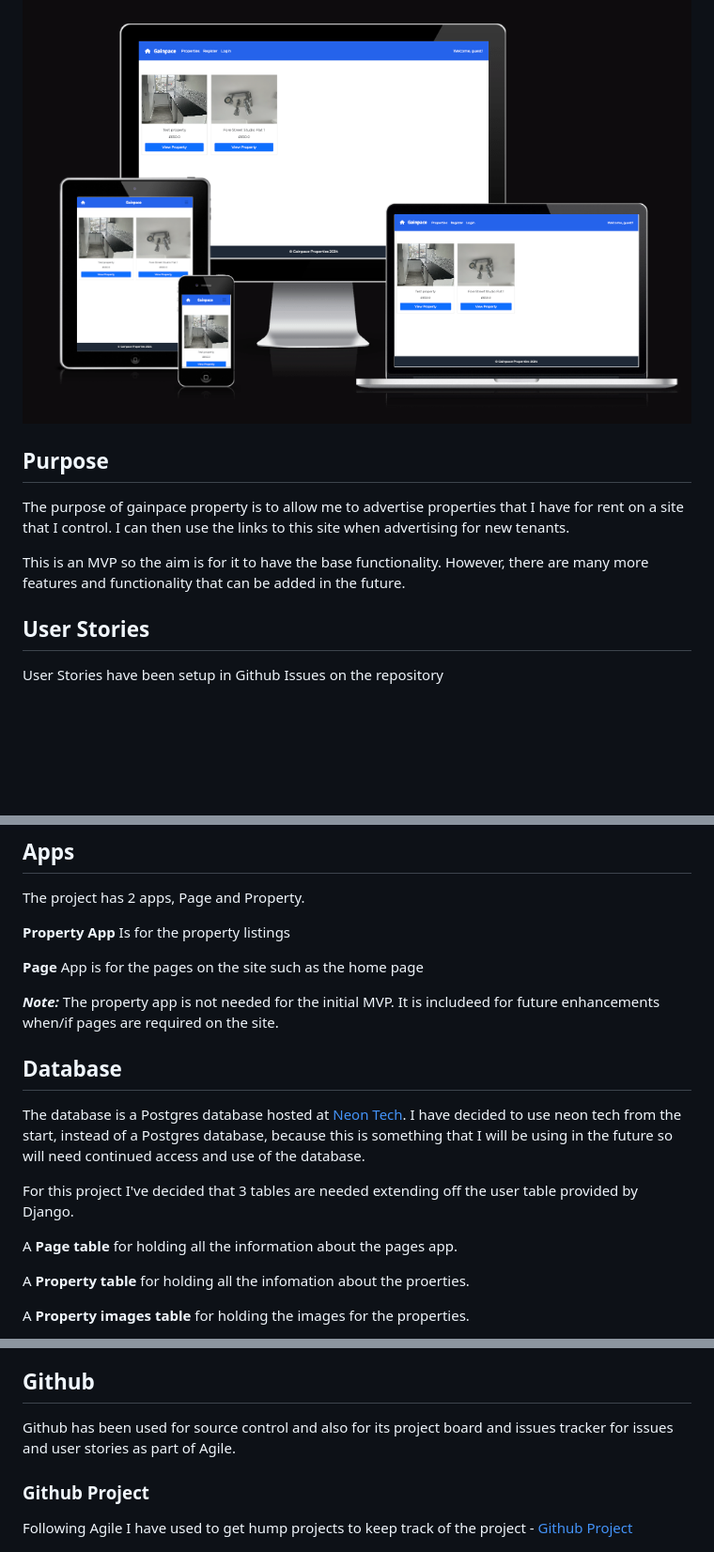
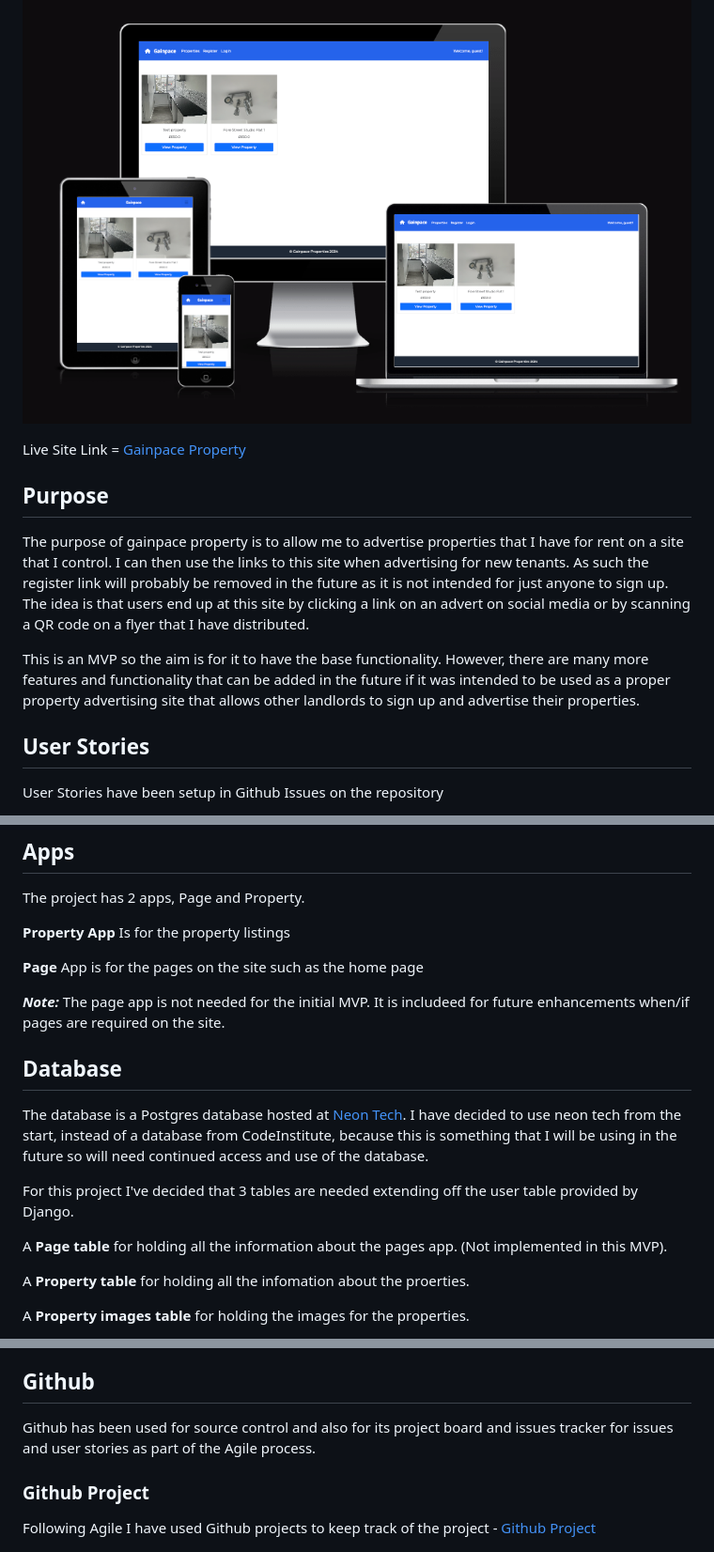
Before and after one commit to surfdemon/gainpace-property, a Markdown page: README.md, 3 parts joined by grey strips. Shown: that part at 94% size. Drawn GitHub-style; blank space fills up the shorter version.

```diff
--- a/README.md
+++ b/README.md
@@ -2,11 +2,13 @@
 
 ![Gainpace Property Responsive Screenshot](/assets/images/gainpace-property-responsive.png)
 
+Live Site Link = [Gainpace Property](https://gainpace-property-aa2d5954f843.herokuapp.com/)
+
 ## Purpose
 
-The purpose of gainpace property is to allow me to advertise properties that I have for rent on a site that I control. I can then use the links to this site when advertising for new tenants.
+The purpose of gainpace property is to allow me to advertise properties that I have for rent on a site that I control. I can then use the links to this site when advertising for new tenants. As such the register link will probably be removed in the future as it is not intended for just anyone to sign up. The idea is that users end up at this site by clicking a link on an advert on social media or by scanning a QR code on a flyer that I have distributed.
 
-This is an MVP so the aim is for it to have the base functionality. However, there are many more features and functionality that can be added in the future.
+This is an MVP so the aim is for it to have the base functionality. However, there are many more features and functionality that can be added in the future if it was intended to be used as a proper property advertising site that allows other landlords to sign up and advertise their properties.
 
 ## User Stories
 
@@ -61,15 +63,15 @@ The project has 2 apps, Page and Property.
 
 **Page** App is for the pages on the site such as the home page
 
-***Note:*** The property app is not needed for the initial MVP. It is includeed for future enhancements when/if pages are required on the site.
+***Note:*** The page app is not needed for the initial MVP. It is includeed for future enhancements when/if pages are required on the site.
 
 ## Database
 
-The database is a Postgres database hosted at [Neon Tech](https://neon.tech/). I have decided to use neon tech from the start, instead of a Postgres database, because this is something that I will be using in the future so will need continued access and use of the database.
+The database is a Postgres database hosted at [Neon Tech](https://neon.tech/). I have decided to use neon tech from the start, instead of a database from CodeInstitute, because this is something that I will be using in the future so will need continued access and use of the database.
 
 For this project I've decided that 3 tables are needed extending off the user table provided by Django.
 
-A **Page table** for holding all the information about the pages app.
+A **Page table** for holding all the information about the pages app. (Not implemented in this MVP).
 
 A **Property table** for holding all the infomation about the proerties.
 
@@ -123,10 +125,10 @@ The Favicon was made using an online [Favicon Generator](https://favicon.io/favi
 
 ## Github
 
-Github has been used for source control and also for its project board and issues tracker for issues and user stories as part of Agile.
+Github has been used for source control and also for its project board and issues tracker for issues and user stories as part of the Agile process.
 
 ### Github Project
 
-Following Agile I have used to get hump projects to keep track of the project - [Github Project](https://github.com/users/surfdemon/projects/11)
+Following Agile I have used Github projects to keep track of the project - [Github Project](https://github.com/users/surfdemon/projects/11)
 
 ![Github Project Board](/assets/images/gainpace-property-github-project-board.png)
```
Also changed, not shown: other parts of README.md (+59 -5 lines), assets/images/gainpace-property-add-property-screen.png (added), assets/images/gainpace-property-admin-area.png (added), assets/images/gainpace-property-lighthouse-desktop-results.png (added), assets/images/gainpace-property-lighthouse-performance-results.png (added), assets/images/gainpace-property-menu-area-logged-out.png (added), assets/images/gainpace-property-propertyies-screen.png (added), 2 other files.
